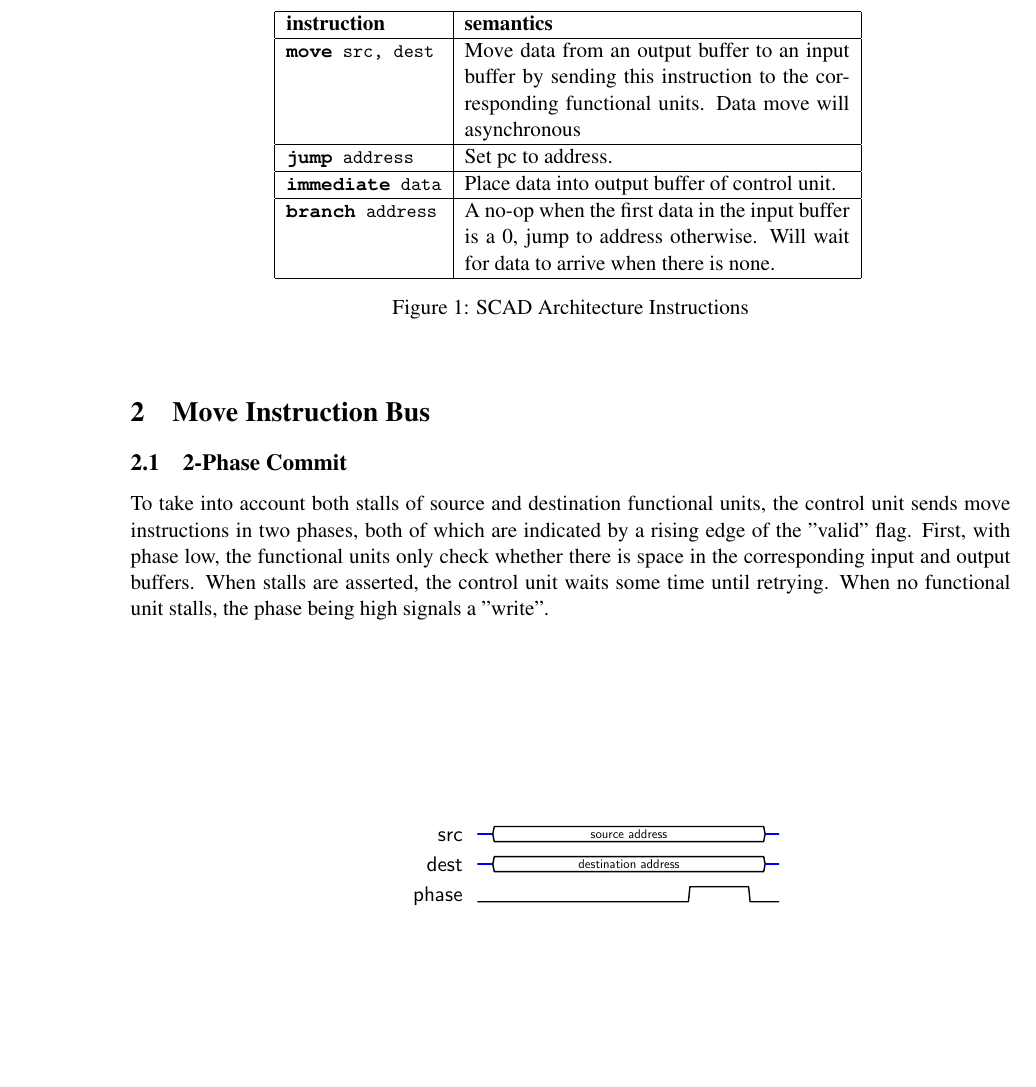
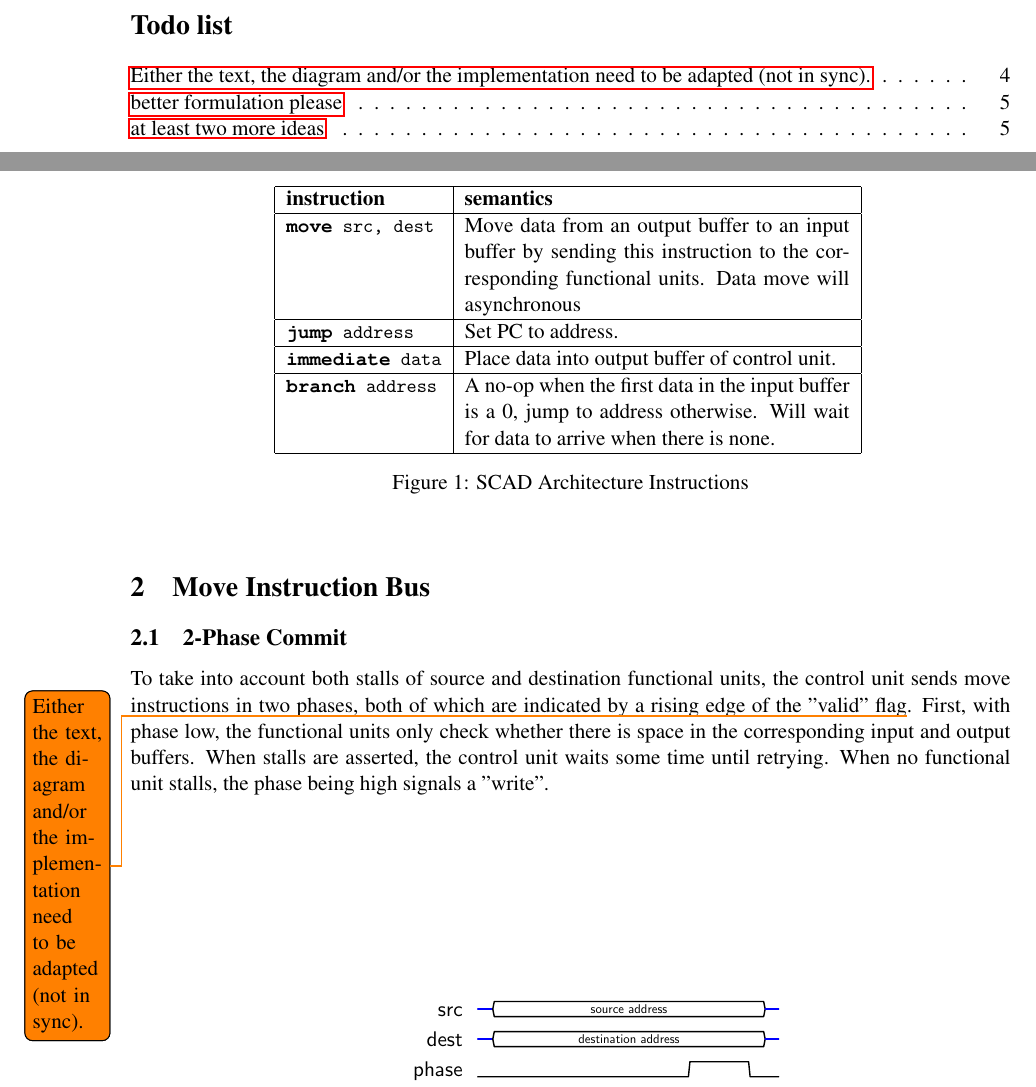
Before and after one commit to kannoth/SCAD, a LaTeX paper (doc/tex/project_paper.tex): part of page 3 of 8 before the commit and two parts of pages 3 and 4 of 9 after it, the two joined at a grey line, cut at the place of the change, the shorter picture padded with empty space. The pictures show the PDF file doc/tex/project_paper.pdf that the author committed with the source.

Commit message:
Minor fixes for paper.

```diff
--- a/doc/tex/project_paper.tex
+++ b/doc/tex/project_paper.tex
@@ -89,7 +90,7 @@
 
 	\section{Move Instruction Bus}
 		\subsection{2-Phase Commit}
-			To take into account both stalls of source and destination functional units, the control unit sends move instructions in two phases, both of which are indicated by a rising edge of the "valid" flag.
+			To take into account both stalls of source and destination functional units, the control unit sends move instructions in two phases, both of which are indicated by a rising edge of the "valid" flag\todo{Either the text, the diagram and/or the implementation need to be adapted (not in sync).}.
 			First, with phase low, the functional units only check whether there is space in the corresponding input and output buffers.
 			When stalls are asserted, the control unit waits some time until retrying.
 			When no functional unit stalls, the phase being high signals a "write".
@@ -110,7 +111,7 @@
 
 	\section{Control Unit and Data Network}
 		To keep the MIB simple, we will have the control unit send immediate values, and receive branch conditions through the data network.
-		While broadcasting immediate values through either the MIB or a separate bus may be the faster alternative, having the control unit send them through the data network keeps the architecture cleaner\todo{nicer}.
+		While broadcasting immediate values through either the MIB or a separate bus may be the faster alternative, having the control unit send them through the data network keeps the architecture cleaner\todo{better formulation please}.
 
 
 
```
Also changed, not shown: doc/tex/project_paper.pdf, doc/tex/project_paper.tex (5 more changed lines).
